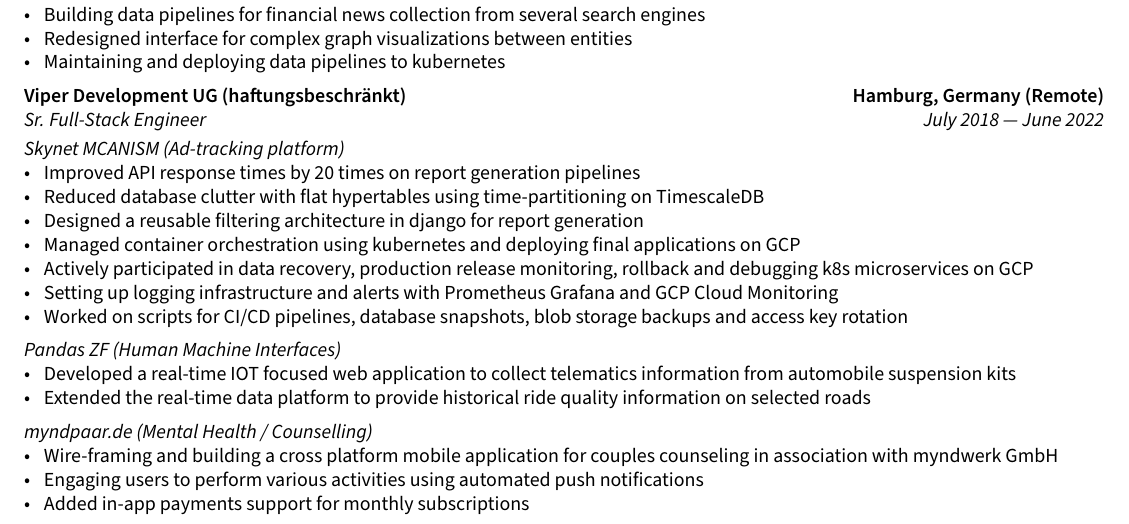
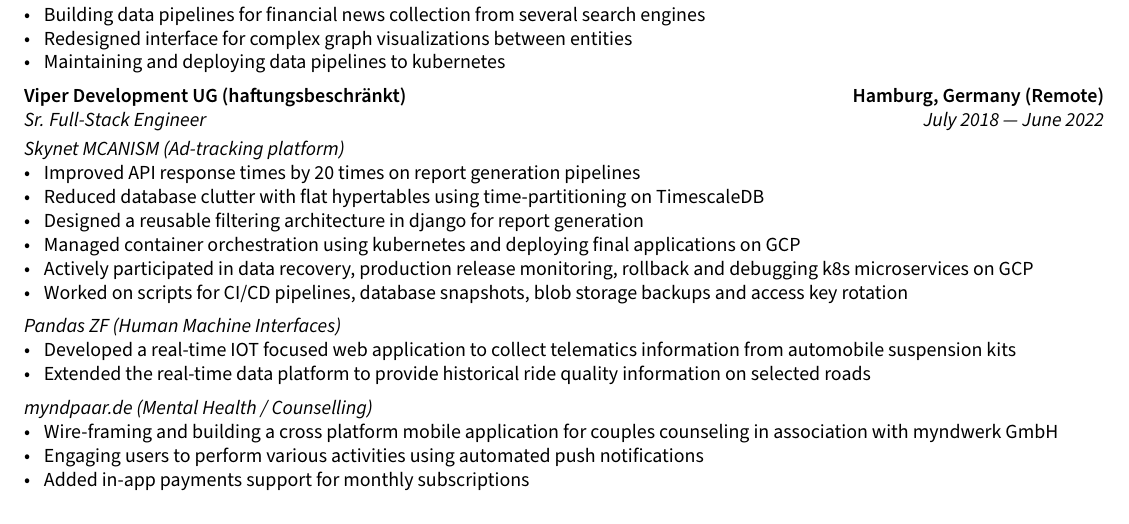
Before and after one commit to nkprince007/docs, a LaTeX CV (resume/sections/experience.tex): part of page 1 of 2, cut so that both start at the same text. Compiled offline with pdfLaTeX.

Commit message:
resume: Remove prometheus

```diff
--- a/resume/sections/experience.tex
+++ b/resume/sections/experience.tex
@@ -50,7 +50,6 @@
 \item Designed a reusable filtering architecture in django for report generation
 \item Managed container orchestration using kubernetes and deploying final applications on GCP
 \item Actively participated in data recovery, production release monitoring, rollback and debugging k8s microservices on GCP
-\item Setting up logging infrastructure and alerts with Prometheus Grafana and GCP Cloud Monitoring
 \item Worked on scripts for CI/CD pipelines, database snapshots, blob storage backups and access key rotation
 \end{zitemize}
 
```
